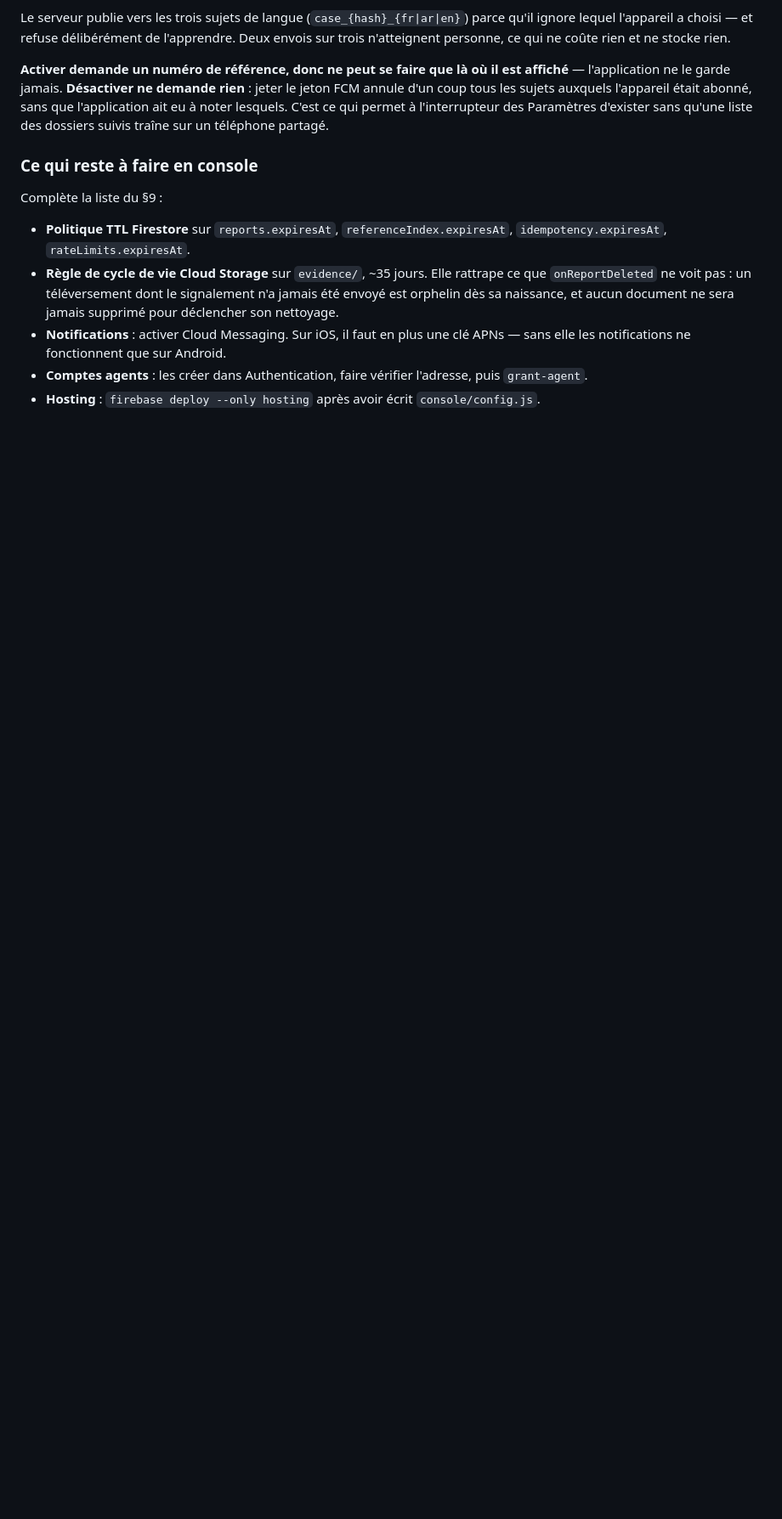
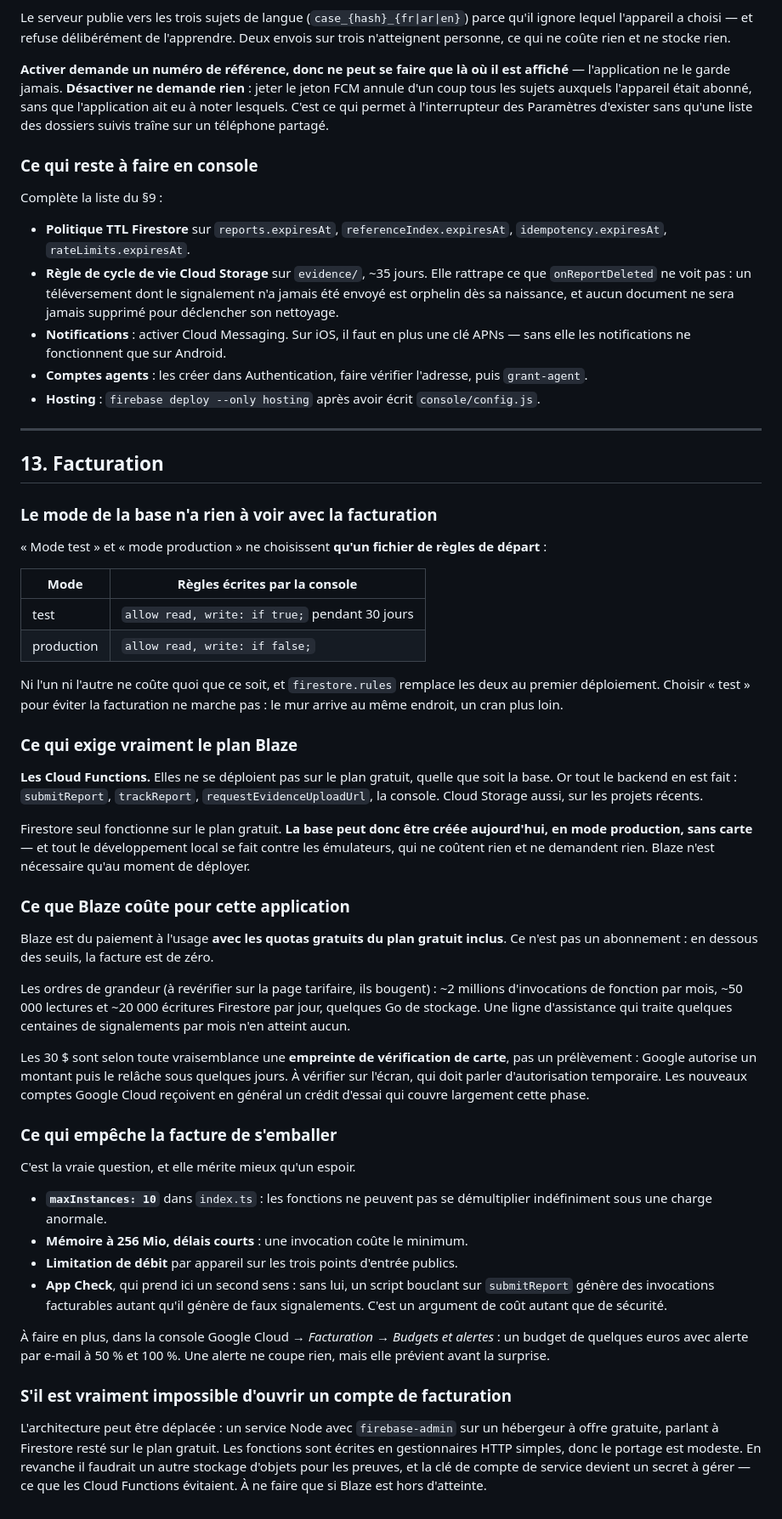
Before and after one commit to sayouba2/emc_helpline, a Markdown page: docs/backend-plan.md, the part around one of its changes. Shown at 85% size. Drawn GitHub-style; blank space fills up the shorter version.

Commit message:
docs(backend): la facturation, et pourquoi le mode de la base n'y change rien
Le mode test ne contourne pas le plan Blaze : ce sont les Cloud Functions qui
l'exigent, pas la base. Le mur arrive au même endroit, un cran plus loin, et le
mode test coûte trente jours de base ouverte en échange de rien.

Documente ce que Blaze coûte réellement pour cette application, les garde-fous
déjà en place contre une facture qui s'emballe — maxInstances, limitation de
débit, et App Check qui prend là un second sens — et le repli si un compte de
facturation est hors d'atteinte.

```diff
--- a/docs/backend-plan.md
+++ b/docs/backend-plan.md
@@ -677,3 +678,75 @@ Complète la liste du §9 :
   puis `grant-agent`.
 - **Hosting** : `firebase deploy --only hosting` après avoir écrit
   `console/config.js`.
+
+---
+
+## 13. Facturation
+
+### Le mode de la base n'a rien à voir avec la facturation
+
+« Mode test » et « mode production » ne choisissent **qu'un fichier de règles de
+départ** :
+
+| Mode | Règles écrites par la console |
+|---|---|
+| test | `allow read, write: if true;` pendant 30 jours |
+| production | `allow read, write: if false;` |
+
+Ni l'un ni l'autre ne coûte quoi que ce soit, et `firestore.rules` remplace les
+deux au premier déploiement. Choisir « test » pour éviter la facturation ne
+marche pas : le mur arrive au même endroit, un cran plus loin.
+
+### Ce qui exige vraiment le plan Blaze
+
+**Les Cloud Functions.** Elles ne se déploient pas sur le plan gratuit, quelle
+que soit la base. Or tout le backend en est fait : `submitReport`, `trackReport`,
+`requestEvidenceUploadUrl`, la console. Cloud Storage aussi, sur les projets
+récents.
+
+Firestore seul fonctionne sur le plan gratuit. **La base peut donc être créée
+aujourd'hui, en mode production, sans carte** — et tout le développement local se
+fait contre les émulateurs, qui ne coûtent rien et ne demandent rien. Blaze
+n'est nécessaire qu'au moment de déployer.
+
+### Ce que Blaze coûte pour cette application
+
+Blaze est du paiement à l'usage **avec les quotas gratuits du plan gratuit
+inclus**. Ce n'est pas un abonnement : en dessous des seuils, la facture est de
+zéro.
+
+Les ordres de grandeur (à revérifier sur la page tarifaire, ils bougent) : ~2
+millions d'invocations de fonction par mois, ~50 000 lectures et ~20 000
+écritures Firestore par jour, quelques Go de stockage. Une ligne d'assistance
+qui traite quelques centaines de signalements par mois n'en atteint aucun.
+
+Les 30 $ sont selon toute vraisemblance une **empreinte de vérification de
+carte**, pas un prélèvement : Google autorise un montant puis le relâche sous
+quelques jours. À vérifier sur l'écran, qui doit parler d'autorisation
+temporaire. Les nouveaux comptes Google Cloud reçoivent en général un crédit
+d'essai qui couvre largement cette phase.
+
+### Ce qui empêche la facture de s'emballer
+
+C'est la vraie question, et elle mérite mieux qu'un espoir.
+
+- **`maxInstances: 10`** dans `index.ts` : les fonctions ne peuvent pas se
+  démultiplier indéfiniment sous une charge anormale.
+- **Mémoire à 256 Mio, délais courts** : une invocation coûte le minimum.
+- **Limitation de débit** par appareil sur les trois points d'entrée publics.
+- **App Check**, qui prend ici un second sens : sans lui, un script bouclant sur
+  `submitReport` génère des invocations facturables autant qu'il génère de faux
+  signalements. C'est un argument de coût autant que de sécurité.
+
+À faire en plus, dans la console Google Cloud → *Facturation* → *Budgets et
+alertes* : un budget de quelques euros avec alerte par e-mail à 50 % et 100 %.
+Une alerte ne coupe rien, mais elle prévient avant la surprise.
+
+### S'il est vraiment impossible d'ouvrir un compte de facturation
+
+L'architecture peut être déplacée : un service Node avec `firebase-admin` sur un
+hébergeur à offre gratuite, parlant à Firestore resté sur le plan gratuit. Les
+fonctions sont écrites en gestionnaires HTTP simples, donc le portage est
+modeste. En revanche il faudrait un autre stockage d'objets pour les preuves, et
+la clé de compte de service devient un secret à gérer — ce que les Cloud
+Functions évitaient. À ne faire que si Blaze est hors d'atteinte.
```
Also changed, not shown: other parts of docs/backend-plan.md (+1 -0 lines).
